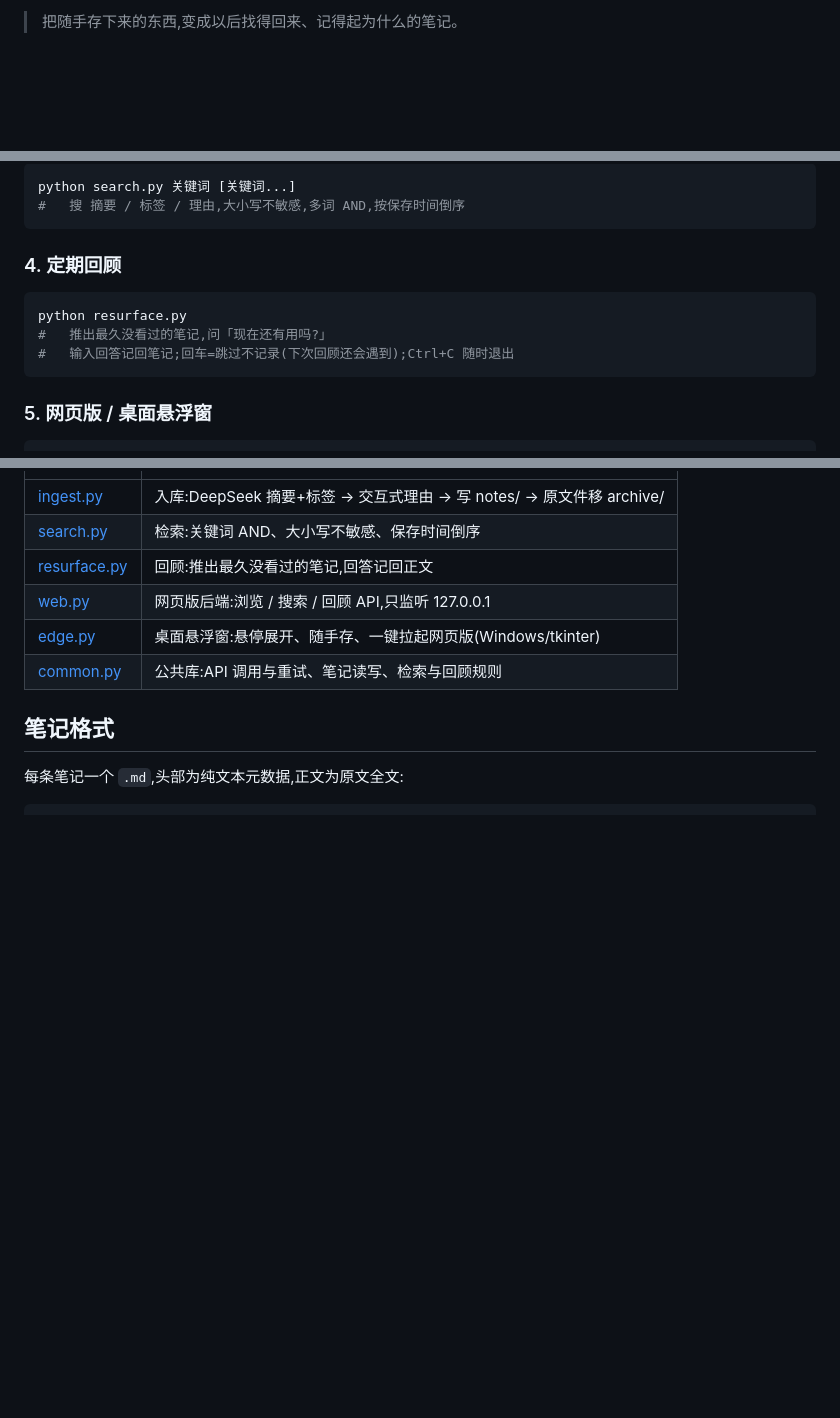
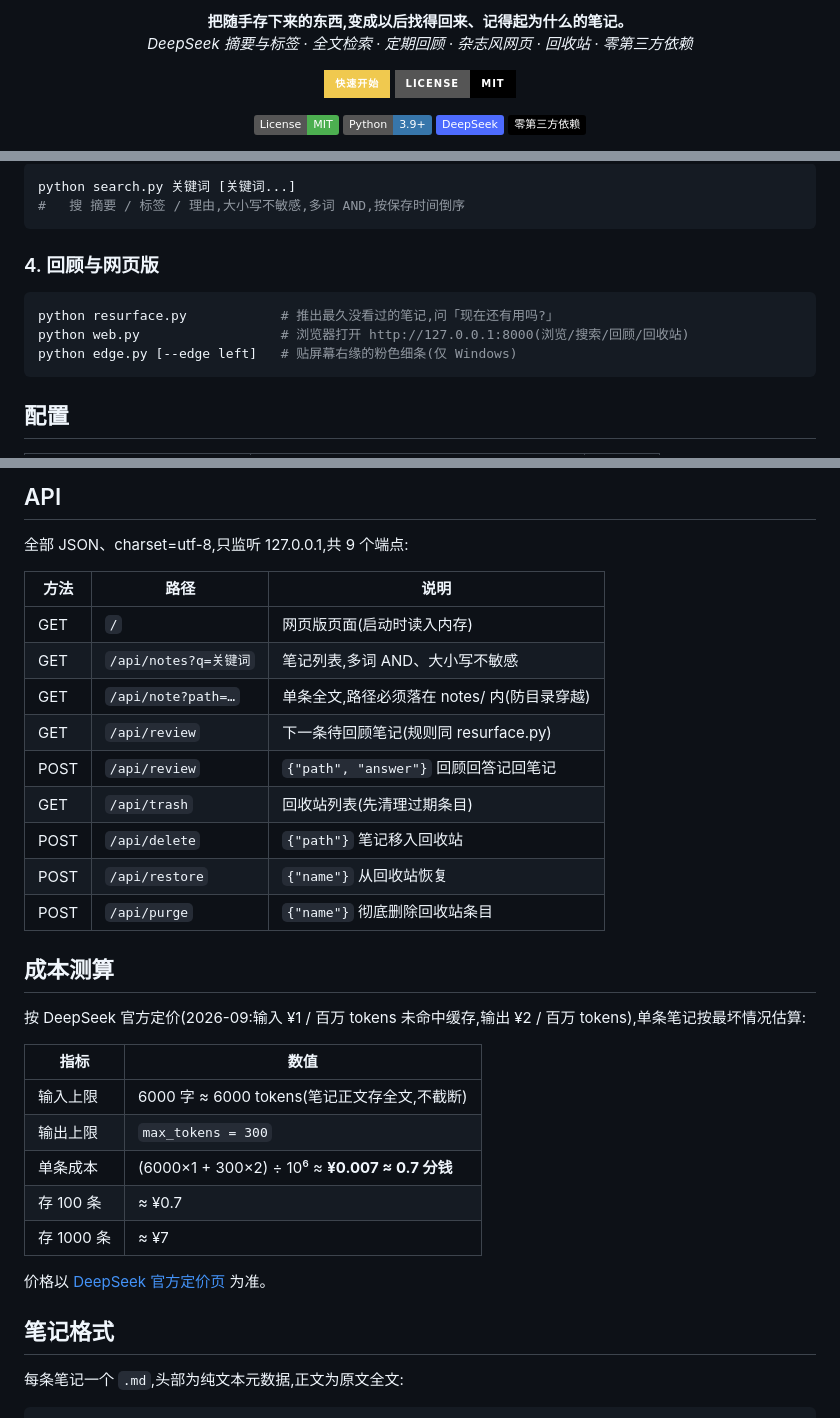
Before and after one commit to hellowordwerrr/save_anything, a Markdown page: README.md, 3 parts joined by grey strips. Rendered like a GitHub page; badges without logos; blank space fills up the shorter version.

Commit message:
docs: overhaul README with badges, diagrams, and dock screenshot

````diff
--- a/README.md
+++ b/README.md
@@ -2,2 +2,19 @@
 
-> 把随手存下来的东西,变成以后找得回来、记得起为什么的笔记。
+<p align="center">
+  <strong>把随手存下来的东西,变成以后找得回来、记得起为什么的笔记。</strong>
+  <br />
+  <em>DeepSeek 摘要与标签 · 全文检索 · 定期回顾 · 杂志风网页 · 回收站 · 零第三方依赖</em>
+</p>
+
+<p align="center">
+  <a href="#快速开始"><img src="https://img.shields.io/badge/快速开始-F0C94F?style=for-the-badge" alt="快速开始" /></a>
+  <a href="LICENSE"><img src="https://img.shields.io/badge/License-MIT-000000?style=for-the-badge" alt="License" /></a>
+</p>
+
+<p align="center">
+  <img src="https://img.shields.io/badge/License-MIT-4CAF50?style=flat" alt="License" />
+  <img src="https://img.shields.io/badge/Python-3.9%2B-3776AB?style=flat&logo=python&logoColor=white" alt="Python 3.9+" />
+  <img src="https://img.shields.io/badge/DeepSeek-4D6BFE?style=flat" alt="DeepSeek" />
+  <img src="https://img.shields.io/badge/零第三方依赖-000000?style=flat" alt="零第三方依赖" />
+</p>
+
@@ -43,13 +67,13 @@ python search.py 关键词 [关键词...]
 #   搜 摘要 / 标签 / 理由,大小写不敏感,多词 AND,按保存时间倒序
 ```
 
-### 4. 定期回顾
+### 4. 回顾与网页版
 
 ```bash
-python resurface.py
-#   推出最久没看过的笔记,问「现在还有用吗?」
-#   输入回答记回笔记;回车=跳过不记录(下次回顾还会遇到);Ctrl+C 随时退出
+python resurface.py            # 推出最久没看过的笔记,问「现在还有用吗?」
+python web.py                  # 浏览器打开 http://127.0.0.1:8000(浏览/搜索/回顾/回收站)
+python edge.py [--edge left]   # 贴屏幕右缘的粉色细条(仅 Windows)
 ```
 
-### 5. 网页版 / 桌面悬浮窗
+## 配置
 
@@ -64,10 +138,32 @@ python edge.py [--edge left]  # 贴屏幕右缘的粉色细条(仅 Windows)
+## API
+
+全部 JSON、charset=utf-8,只监听 127.0.0.1,共 9 个端点:
+
+| 方法 | 路径 | 说明 |
+| --- | --- | --- |
+| GET | `/` | 网页版页面(启动时读入内存) |
+| GET | `/api/notes?q=关键词` | 笔记列表,多词 AND、大小写不敏感 |
+| GET | `/api/note?path=…` | 单条全文,路径必须落在 notes/ 内(防目录穿越) |
+| GET | `/api/review` | 下一条待回顾笔记(规则同 resurface.py) |
+| POST | `/api/review` | `{"path", "answer"}` 回顾回答记回笔记 |
+| GET | `/api/trash` | 回收站列表(先清理过期条目) |
+| POST | `/api/delete` | `{"path"}` 笔记移入回收站 |
+| POST | `/api/restore` | `{"name"}` 从回收站恢复 |
+| POST | `/api/purge` | `{"name"}` 彻底删除回收站条目 |
+
+## 成本测算
+
+按 DeepSeek 官方定价(2026-09:输入 ¥1 / 百万 tokens 未命中缓存,输出 ¥2 / 百万 tokens),单条笔记按最坏情况估算:
+
+| 指标 | 数值 |
 | --- | --- |
-| [ingest.py](ingest.py) | 入库:DeepSeek 摘要+标签 → 交互式理由 → 写 notes/ → 原文件移 archive/ |
-| [search.py](search.py) | 检索:关键词 AND、大小写不敏感、保存时间倒序 |
-| [resurface.py](resurface.py) | 回顾:推出最久没看过的笔记,回答记回正文 |
-| [web.py](web.py) | 网页版后端:浏览 / 搜索 / 回顾 API,只监听 127.0.0.1 |
-| [edge.py](edge.py) | 桌面悬浮窗:悬停展开、随手存、一键拉起网页版(Windows/tkinter) |
-| [common.py](common.py) | 公共库:API 调用与重试、笔记读写、检索与回顾规则 |
+| 输入上限 | 6000 字 ≈ 6000 tokens(笔记正文存全文,不截断) |
+| 输出上限 | `max_tokens = 300` |
+| 单条成本 | (6000×1 + 300×2) ÷ 10⁶ ≈ **¥0.007 ≈ 0.7 分钱** |
+| 存 100 条 | ≈ ¥0.7 |
+| 存 1000 条 | ≈ ¥7 |
+
+价格以 [DeepSeek 官方定价页](https://api-docs.deepseek.com/zh-cn/quick_start/pricing/) 为准。
 
 ## 笔记格式
 
````
Also changed, not shown: other parts of README.md (+67 -8 lines), docs/img/edge.png (added).
